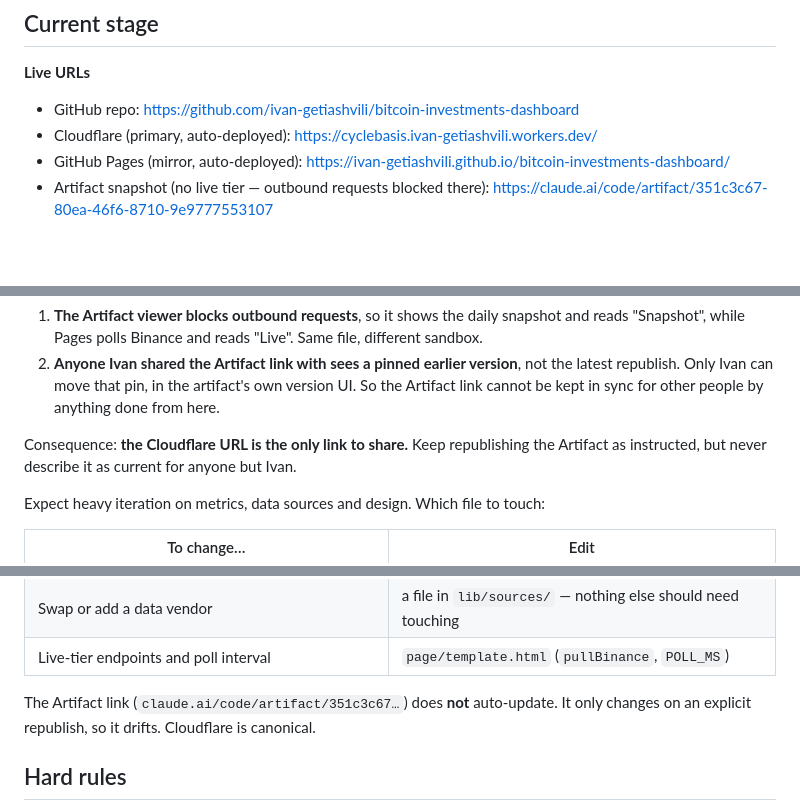
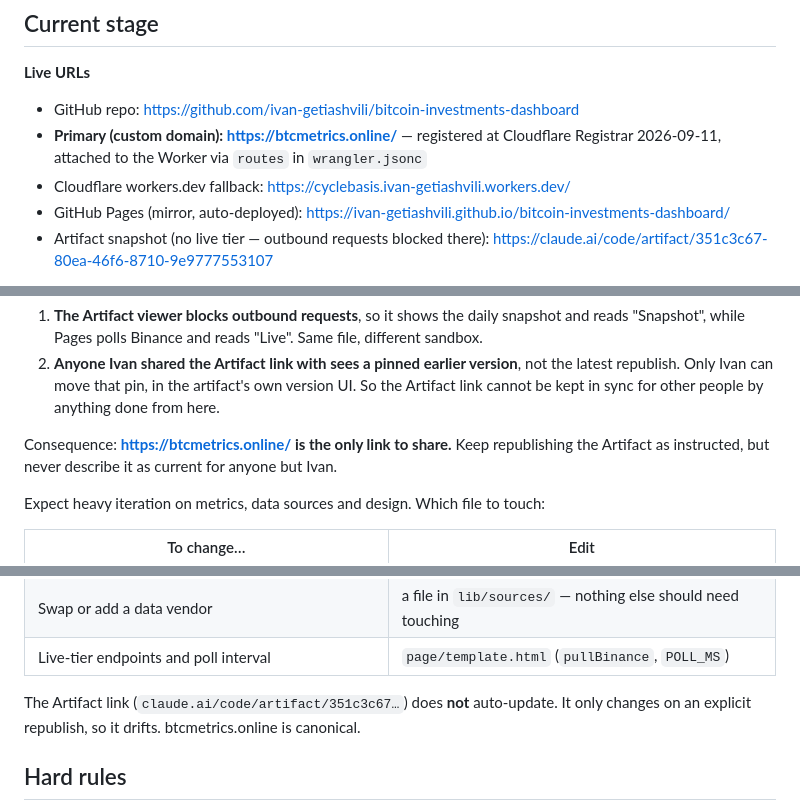
Before and after one commit to ivan-getiashvili/bitcoin-investments-dashboard, a Markdown page: CLAUDE.md, 3 parts joined by grey strips. GitHub-like rendering; blank space fills up the shorter version.

```diff
--- a/CLAUDE.md
+++ b/CLAUDE.md
@@ -8,7 +8,9 @@ Owner: Ivan. Beginner at web dev — explain concepts when introducing them, don
 **Live URLs**
 
 - GitHub repo: https://github.com/ivan-getiashvili/bitcoin-investments-dashboard
-- Cloudflare (primary, auto-deployed): https://cyclebasis.ivan-getiashvili.workers.dev/
+- **Primary (custom domain): https://btcmetrics.online/** — registered at Cloudflare
+  Registrar 2026-09-11, attached to the Worker via `routes` in `wrangler.jsonc`
+- Cloudflare workers.dev fallback: https://cyclebasis.ivan-getiashvili.workers.dev/
 - GitHub Pages (mirror, auto-deployed): https://ivan-getiashvili.github.io/bitcoin-investments-dashboard/
 - Artifact snapshot (no live tier — outbound requests blocked there):
   https://claude.ai/code/artifact/351c3c67-80ea-46f6-8710-9e9777553107
@@ -59,7 +61,7 @@ Two differences that republishing cannot fix, both properties of the Artifact pl
    republish. Only Ivan can move that pin, in the artifact's own version UI. So the Artifact
    link cannot be kept in sync for other people by anything done from here.
 
-Consequence: **the Cloudflare URL is the only link to share.** Keep republishing the Artifact
+Consequence: **https://btcmetrics.online/ is the only link to share.** Keep republishing the Artifact
 as instructed, but never describe it as current for anyone but Ivan.
 
 Expect heavy iteration on metrics, data sources and design. Which file to touch:
@@ -73,7 +75,7 @@ Expect heavy iteration on metrics, data sources and design. Which file to touch:
 | Live-tier endpoints and poll interval | `page/template.html` (`pullBinance`, `POLL_MS`) |
 
 The Artifact link (`claude.ai/code/artifact/351c3c67…`) does **not** auto-update. It only
-changes on an explicit republish, so it drifts. Cloudflare is canonical.
+changes on an explicit republish, so it drifts. btcmetrics.online is canonical.
 
 ## Hard rules
 
```
Also changed, not shown: README.md (+7 -7 lines).
